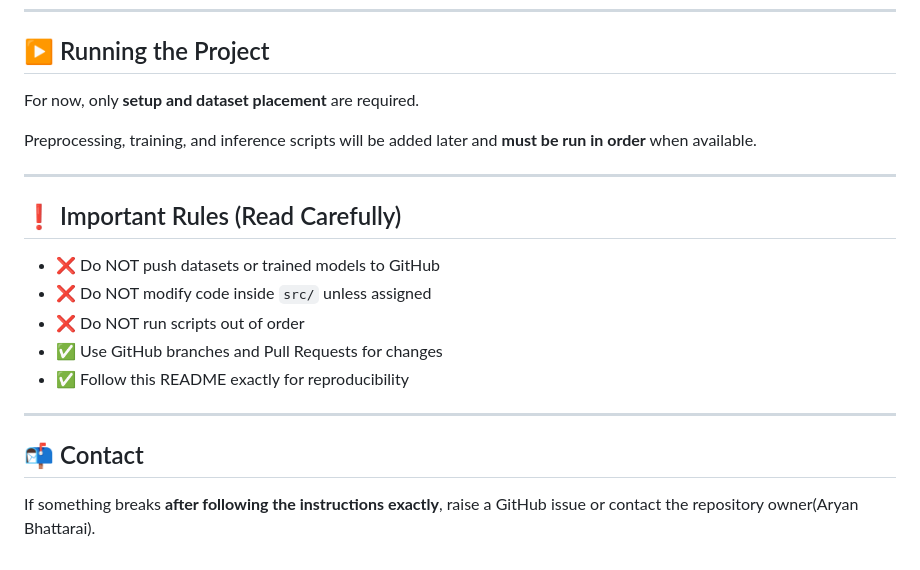
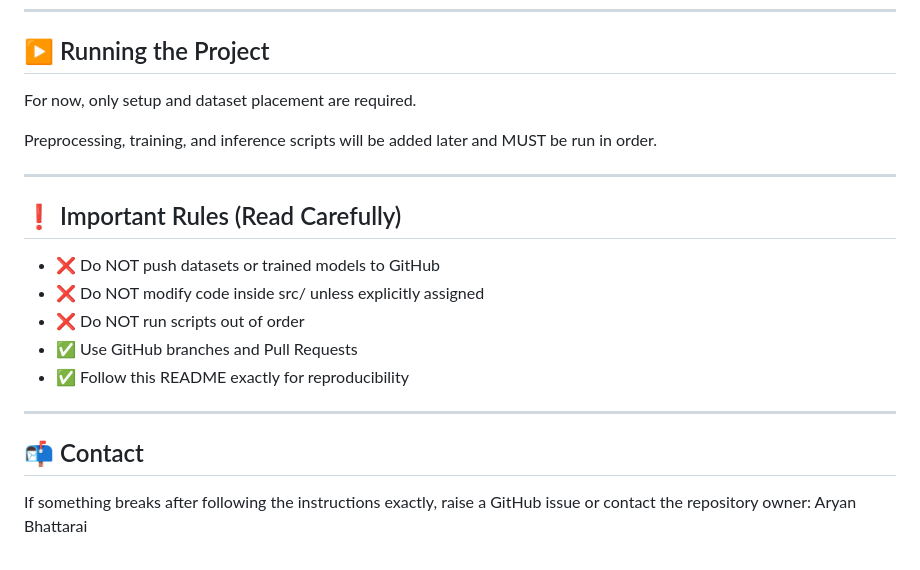
Before and after one commit to Aryan2079/retinal-disease-detection, a Markdown page: ml/README.md, the part around the change printed below. GitHub-like rendering.

```diff
--- a/ml/README.md
+++ b/ml/README.md
@@ -117,23 +120,23 @@ This file controls:
 
 ## ▶️ Running the Project
 
-For now, only **setup and dataset placement** are required.
+For now, only setup and dataset placement are required.
 
-Preprocessing, training, and inference scripts will be added later and **must be run in order** when available.
+Preprocessing, training, and inference scripts will be added later and MUST be run in order.
 
 ---
 
 ## ❗ Important Rules (Read Carefully)
 
 - ❌ Do NOT push datasets or trained models to GitHub
-- ❌ Do NOT modify code inside `src/` unless assigned
+- ❌ Do NOT modify code inside src/ unless explicitly assigned
 - ❌ Do NOT run scripts out of order
-- ✅ Use GitHub branches and Pull Requests for changes
+- ✅ Use GitHub branches and Pull Requests
 - ✅ Follow this README exactly for reproducibility
 
 ---
 
-
 ## 📬 Contact
 
-If something breaks **after following the instructions exactly**, raise a GitHub issue or contact the repository owner(Aryan Bhattarai).
+If something breaks after following the instructions exactly,
+raise a GitHub issue or contact the repository owner: Aryan Bhattarai
```
Also changed, not shown: other parts of ml/README.md (+28 -25 lines).
